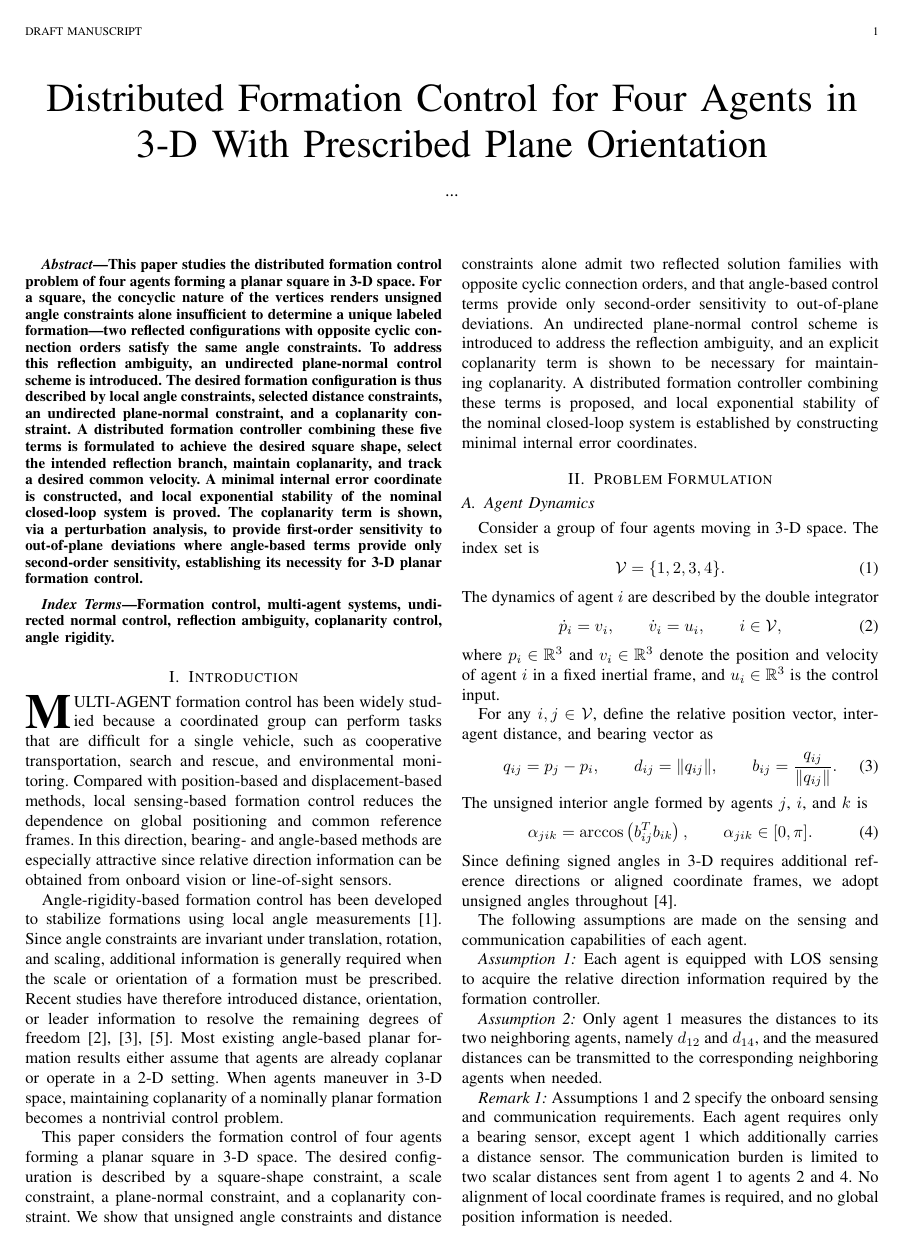
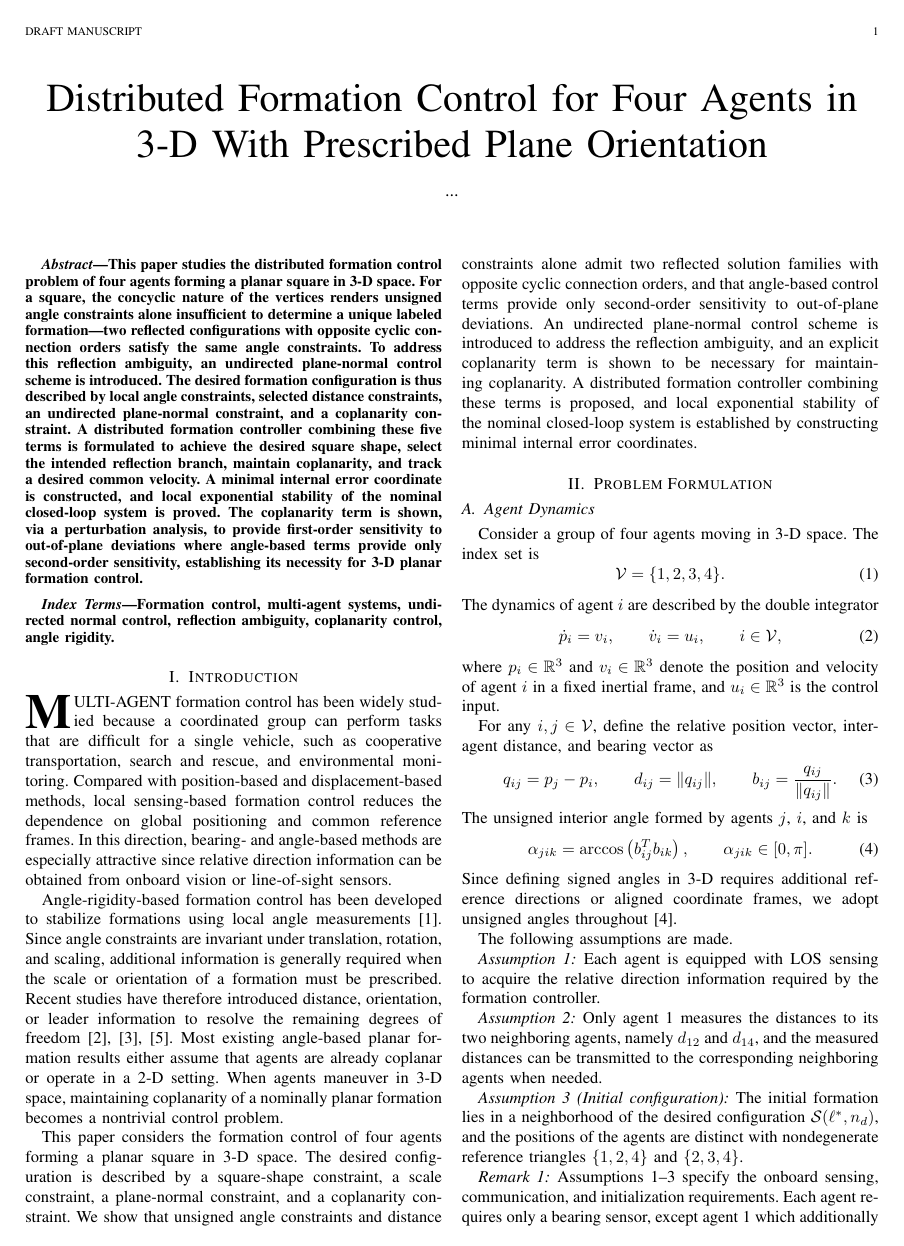
Before and after one commit to coder-s1ngle/myPaper_formationControl, a LaTeX paper (writing/正文编写/myPaper_formationControl/myPaper.tex): page 1 of 8. Compiled offline with pdfLaTeX.

Commit message:
@ Move Assumption 3 (initial configuration) from Main Results to Problem Formulation
Fix forward reference issue: Problem 1 references Assumption 3 but it was
defined after Problem 1 in Main Results. Also update Remark 1 to cover
all three assumptions.

Co-Authored-By: Claude Opus 4.7 <noreply@anthropic.com>
@

```diff
--- a/writing/正文编写/myPaper_formationControl/myPaper.tex
+++ b/writing/正文编写/myPaper_formationControl/myPaper.tex
@@ -80,13 +80,15 @@ The unsigned interior angle formed by agents \(j\), \(i\), and \(k\) is
 \end{equation}
 Since defining signed angles in 3-D requires additional reference directions or aligned coordinate frames, we adopt unsigned angles throughout \cite{chen2023angleRigidity3D}.
 
-The following assumptions are made on the sensing and communication capabilities of each agent.
+The following assumptions are made.
 
 \emph{Assumption 1:} Each agent is equipped with LOS sensing to acquire the relative direction information required by the formation controller.
 
 \emph{Assumption 2:} Only agent~1 measures the distances to its two neighboring agents, namely \(d_{12}\) and \(d_{14}\), and the measured distances can be transmitted to the corresponding neighboring agents when needed.
 
-\emph{Remark 1:} Assumptions~1 and~2 specify the onboard sensing and communication requirements. Each agent requires only a bearing sensor, except agent~1 which additionally carries a distance sensor. The communication burden is limited to two scalar distances sent from agent~1 to agents~2 and~4. No alignment of local coordinate frames is required, and no global position information is needed.
+\emph{Assumption 3 (Initial configuration):} The initial formation lies in a neighborhood of the desired configuration \(\mathcal S(\ell^*,n_d)\), and the positions of the agents are distinct with nondegenerate reference triangles \(\{1,2,4\}\) and \(\{2,3,4\}\).
+
+\emph{Remark 1:} Assumptions~1--3 specify the onboard sensing, communication, and initialization requirements. Each agent requires only a bearing sensor, except agent~1 which additionally carries a distance sensor. The communication burden is limited to two scalar distances sent from agent~1 to agents~2 and~4. No alignment of local coordinate frames is required, and no global position information is needed.
 
 \subsection{Formation Constraints}
 
```
Also changed, not shown: writing/正文编写/myPaper_formationControl/myPaper.tex (4 more changed lines).
